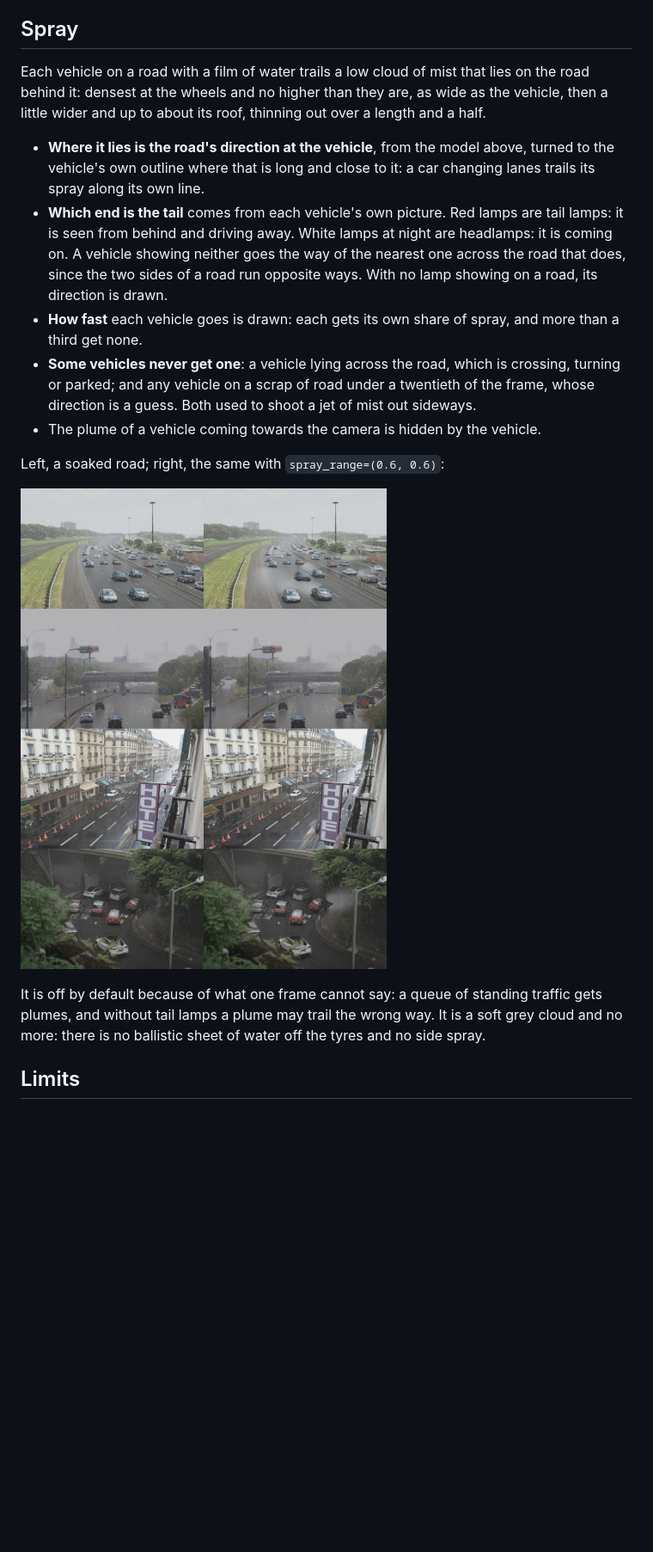
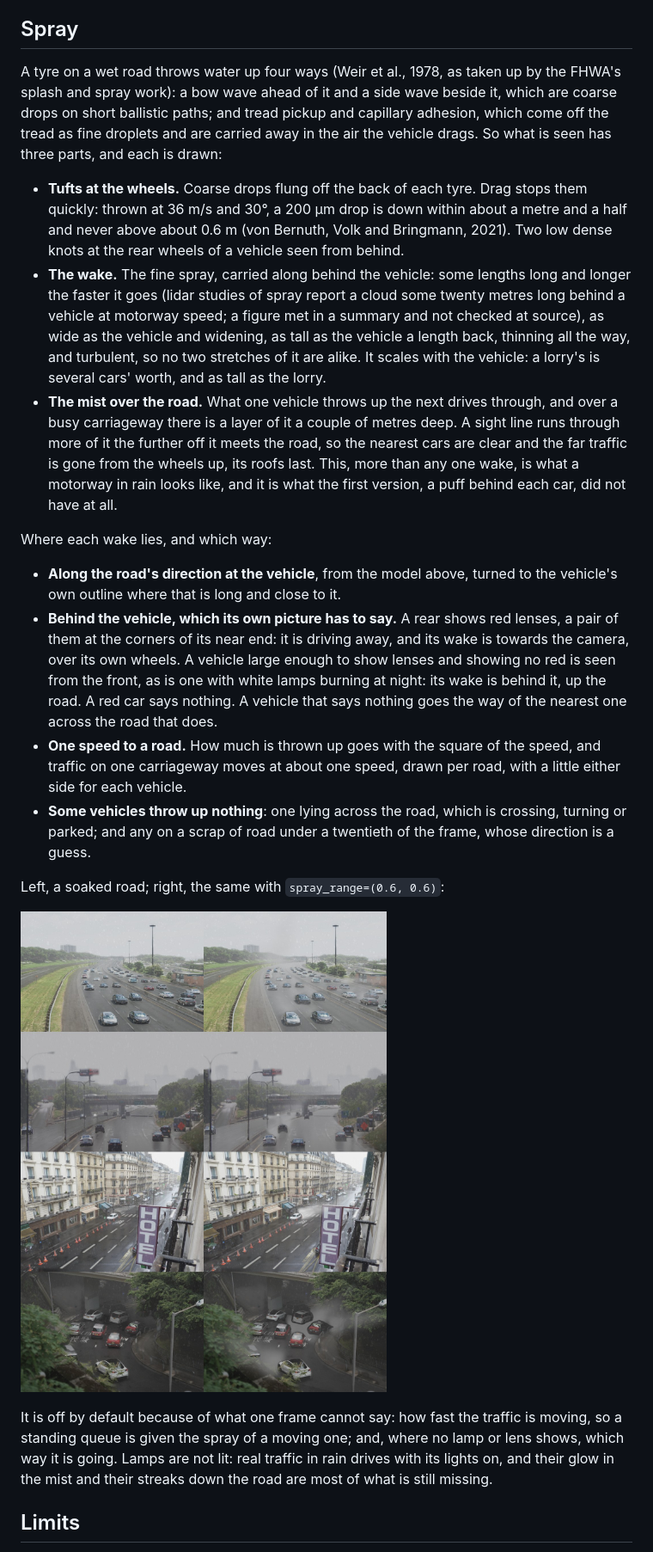
Before and after one commit to desmoteo/surmentations, a Markdown page: docs/road_surface.md, the part around one of its changes. Shown at 86% size. Drawn GitHub-style; pictures changed too: docs/assets/road_surface/wet_road_and_spray.jpg; blank space fills up the shorter version.

Commit message:
Road surface guide: what spray is made of, with its sources
The four mechanisms of splash and spray and the three things they amount
to in a picture, with the figures regenerated. Two figures quoted from
summaries are marked as not checked at source.

Co-Authored-By: Claude Fable 5.2 <noreply@anthropic.com>

```diff
--- a/docs/road_surface.md
+++ b/docs/road_surface.md
@@ -128,37 +128,61 @@ wide (0.3) to lanes worn bare (1). Left, without; right, with:
 
 ## Spray
 
-Each vehicle on a road with a film of water trails a low cloud of mist that
-lies on the road behind it: densest at the wheels and no higher than they
-are, as wide as the vehicle, then a little wider and up to about its roof,
-thinning out over a length and a half.
+A tyre on a wet road throws water up four ways (Weir et al., 1978, as
+taken up by the FHWA's splash and spray work): a bow wave ahead of it and a
+side wave beside it, which are coarse drops on short ballistic paths; and
+tread pickup and capillary adhesion, which come off the tread as fine
+droplets and are carried away in the air the vehicle drags. So what is seen
+has three parts, and each is drawn:
 
-- **Where it lies is the road's direction at the vehicle**, from the model
-  above, turned to the vehicle's own outline where that is long and close
-  to it: a car changing lanes trails its spray along its own line.
-- **Which end is the tail** comes from each vehicle's own picture. Red
-  lamps are tail lamps: it is seen from behind and driving away. White
-  lamps at night are headlamps: it is coming on. A vehicle showing neither
-  goes the way of the nearest one across the road that does, since the two
-  sides of a road run opposite ways. With no lamp showing on a road, its
-  direction is drawn.
-- **How fast** each vehicle goes is drawn: each gets its own share of
-  spray, and more than a third get none.
-- **Some vehicles never get one**: a vehicle lying across the road, which
-  is crossing, turning or parked; and any vehicle on a scrap of road under
-  a twentieth of the frame, whose direction is a guess. Both used to
-  shoot a jet of mist out sideways.
-- The plume of a vehicle coming towards the camera is hidden by the
-  vehicle.
+- **Tufts at the wheels.** Coarse drops flung off the back of each tyre.
+  Drag stops them quickly: thrown at 36 m/s and 30°, a 200 µm drop is down
+  within about a metre and a half and never above about 0.6 m (von Bernuth,
+  Volk and Bringmann, 2021). Two low dense knots at the rear wheels of a
+  vehicle seen from behind.
+- **The wake.** The fine spray, carried along behind the vehicle: some
+  lengths long and longer the faster it goes (lidar studies of spray
+  report a cloud some twenty metres long behind a vehicle at motorway
+  speed; a figure met in a summary and not checked at source), as wide as
+  the vehicle and widening, as
+  tall as the vehicle a length back, thinning all the way, and turbulent,
+  so no two stretches of it are alike. It scales with the vehicle: a
+  lorry's is several cars' worth, and as tall as the lorry.
+- **The mist over the road.** What one vehicle throws up the next drives
+  through, and over a busy carriageway there is a layer of it a couple of
+  metres deep. A sight line runs through more of it the further off it
+  meets the road, so the nearest cars are clear and the far traffic is gone
+  from the wheels up, its roofs last. This, more than any one wake, is what
+  a motorway in rain looks like, and it is what the first version, a puff
+  behind each car, did not have at all.
+
+Where each wake lies, and which way:
+
+- **Along the road's direction at the vehicle**, from the model above,
+  turned to the vehicle's own outline where that is long and close to it.
+- **Behind the vehicle, which its own picture has to say.** A rear shows
+  red lenses, a pair of them at the corners of its near end: it is driving
+  away, and its wake is towards the camera, over its own wheels. A vehicle
+  large enough to show lenses and showing no red is seen from the front,
+  as is one with white lamps burning at night: its wake is behind it, up
+  the road. A red car says nothing. A vehicle that says nothing goes the
+  way of the nearest one across the road that does.
+- **One speed to a road.** How much is thrown up goes with the square of
+  the speed, and traffic on one carriageway moves at about one speed, drawn
+  per road, with a little either side for each vehicle.
+- **Some vehicles throw up nothing**: one lying across the road, which is
+  crossing, turning or parked; and any on a scrap of road under a
+  twentieth of the frame, whose direction is a guess.
 
 Left, a soaked road; right, the same with `spray_range=(0.6, 0.6)`:
 
 ![wet road and spray](assets/road_surface/wet_road_and_spray.jpg)
 
-It is off by default because of what one frame cannot say: a queue of
-standing traffic gets plumes, and without tail lamps a plume may trail the
-wrong way. It is a soft grey cloud and no more: there is no ballistic
-sheet of water off the tyres and no side spray.
+It is off by default because of what one frame cannot say: how fast the
+traffic is moving, so a standing queue is given the spray of a moving one;
+and, where no lamp or lens shows, which way it is going. Lamps are not
+lit: real traffic in rain drives with its lights on, and their glow in the
+mist and their streaks down the road are most of what is still missing.
 
 ## Limits
 
```
Also changed, not shown: other parts of docs/road_surface.md (+15 -2 lines), docs/transforms/RandomRain.md (+1 -1 lines).
